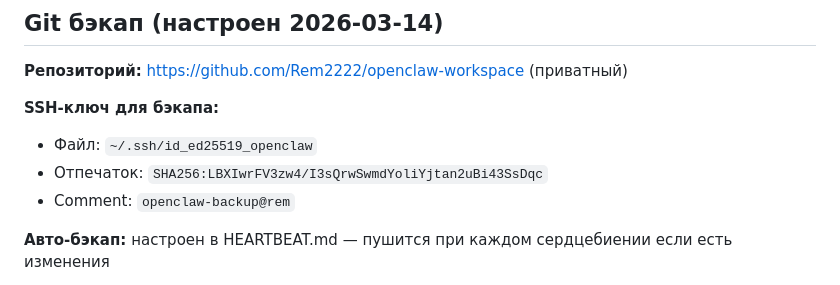
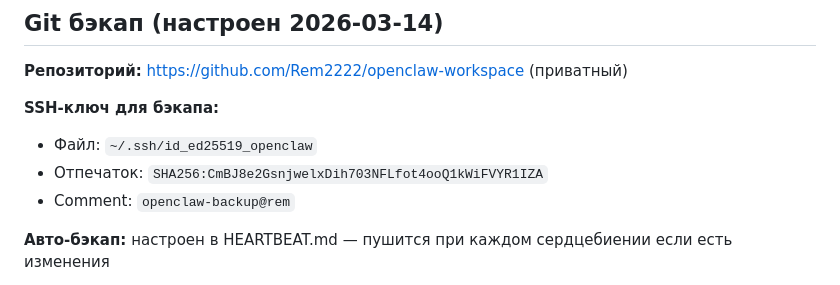
Before and after one commit to Rem2222/openclaw-workspace, a Markdown page: MEMORY.md, the part around the change. Rendered like a GitHub page.

Commit message:
Update SSH key fingerprint, remove old keys

```diff
--- a/MEMORY.md
+++ b/MEMORY.md
@@ -73,7 +73,7 @@
 
 **SSH-ключ для бэкапа:**
 - Файл: `~/.ssh/id_ed25519_openclaw`
-- Отпечаток: `SHA256:LBXIwrFV3zw4/I3sQrwSwmdYoliYjtan2uBi43SsDqc`
+- Отпечаток: `SHA256:CmBJ8e2GsnjwelxDih703NFLfot4ooQ1kWiFVYR1IZA`
 - Comment: `openclaw-backup@rem`
 
 **Авто-бэкап:** настроен в HEARTBEAT.md — пушится при каждом сердцебиении если есть изменения
```
